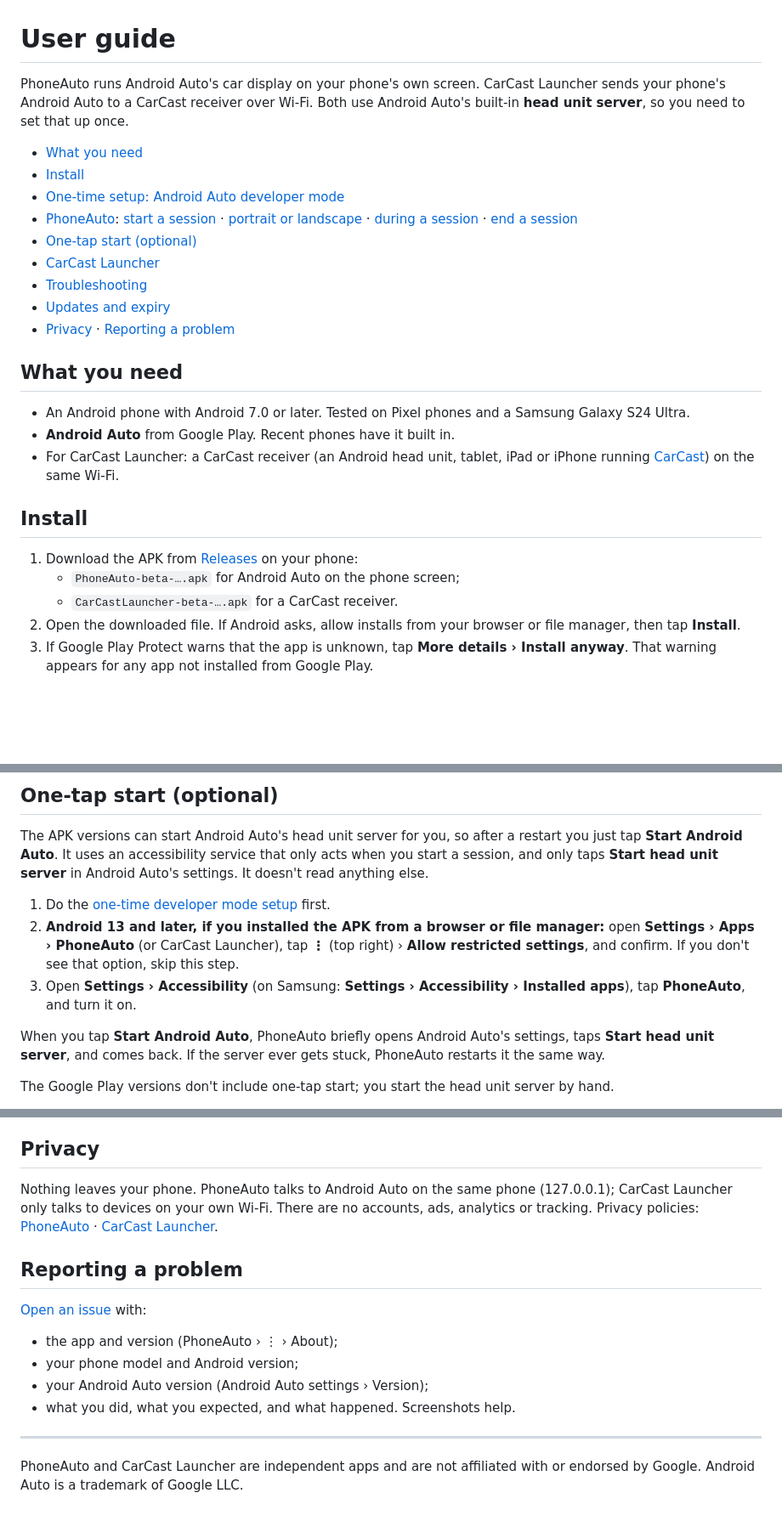
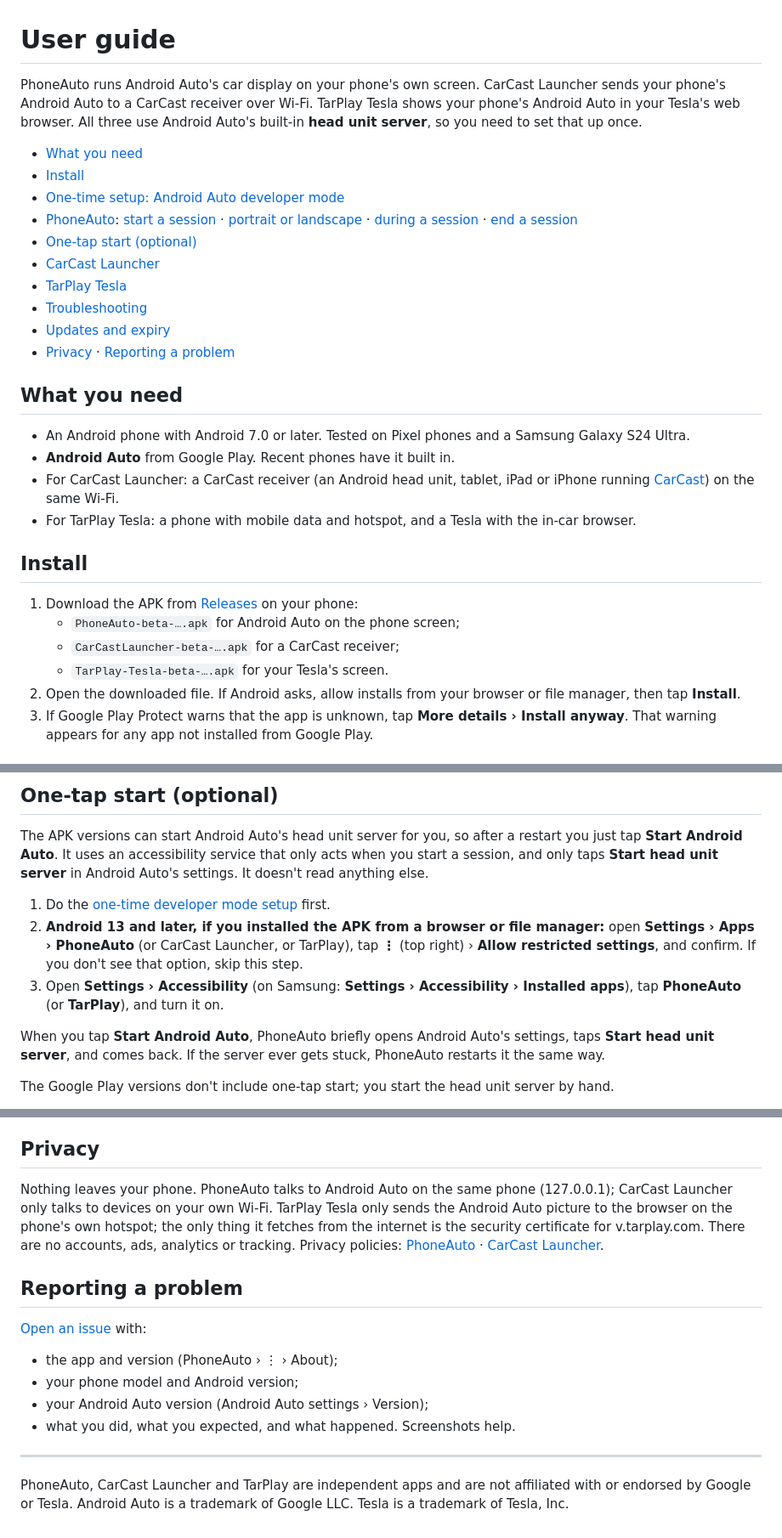
Before and after one commit to rPlayAI/tarplay-public, a Markdown page: docs/user-guide.md, 3 parts joined by grey strips. Shown at 85% size. GitHub-like rendering; blank space fills up the shorter version.

```diff
--- a/docs/user-guide.md
+++ b/docs/user-guide.md
@@ -1,6 +1,6 @@
 # User guide
 
-PhoneAuto runs Android Auto's car display on your phone's own screen. CarCast Launcher sends your phone's Android Auto to a CarCast receiver over Wi-Fi. Both use Android Auto's built-in **head unit server**, so you need to set that up once.
+PhoneAuto runs Android Auto's car display on your phone's own screen. CarCast Launcher sends your phone's Android Auto to a CarCast receiver over Wi-Fi. TarPlay Tesla shows your phone's Android Auto in your Tesla's web browser. All three use Android Auto's built-in **head unit server**, so you need to set that up once.
 
 - [What you need](#what-you-need)
 - [Install](#install)
@@ -8,6 +8,7 @@ PhoneAuto runs Android Auto's car display on your phone's own screen. CarCast La
 - [PhoneAuto](#phoneauto): [start a session](#start-a-session) · [portrait or landscape](#portrait-or-landscape) · [during a session](#during-a-session) · [end a session](#end-a-session)
 - [One-tap start (optional)](#one-tap-start-optional)
 - [CarCast Launcher](#carcast-launcher)
+- [TarPlay Tesla](#tarplay-tesla)
 - [Troubleshooting](#troubleshooting)
 - [Updates and expiry](#updates-and-expiry)
 - [Privacy](#privacy) · [Reporting a problem](#reporting-a-problem)
@@ -17,12 +18,14 @@ PhoneAuto runs Android Auto's car display on your phone's own screen. CarCast La
 - An Android phone with Android 7.0 or later. Tested on Pixel phones and a Samsung Galaxy S24 Ultra.
 - **Android Auto** from Google Play. Recent phones have it built in.
 - For CarCast Launcher: a CarCast receiver (an Android head unit, tablet, iPad or iPhone running [CarCast](https://github.com/rPlayAI/carcast-public)) on the same Wi-Fi.
+- For TarPlay Tesla: a phone with mobile data and hotspot, and a Tesla with the in-car browser.
 
 ## Install
 
 1. Download the APK from [Releases](https://github.com/rPlayAI/tarplay-public/releases/latest) on your phone:
    - `PhoneAuto-beta-….apk` for Android Auto on the phone screen;
-   - `CarCastLauncher-beta-….apk` for a CarCast receiver.
+   - `CarCastLauncher-beta-….apk` for a CarCast receiver;
+   - `TarPlay-Tesla-beta-….apk` for your Tesla's screen.
 2. Open the downloaded file. If Android asks, allow installs from your browser or file manager, then tap **Install**.
 3. If Google Play Protect warns that the app is unknown, tap **More details › Install anyway**. That warning appears for any app not installed from Google Play.
 
@@ -79,8 +82,8 @@ Tap **✕** in the top corner. You're back on PhoneAuto's start screen.
 The APK versions can start Android Auto's head unit server for you, so after a restart you just tap **Start Android Auto**. It uses an accessibility service that only acts when you start a session, and only taps **Start head unit server** in Android Auto's settings. It doesn't read anything else.
 
 1. Do the [one-time developer mode setup](#one-time-setup-android-auto-developer-mode) first.
-2. **Android 13 and later, if you installed the APK from a browser or file manager:** open **Settings › Apps › PhoneAuto** (or CarCast Launcher), tap **⋮** (top right) › **Allow restricted settings**, and confirm. If you don't see that option, skip this step.
-3. Open **Settings › Accessibility** (on Samsung: **Settings › Accessibility › Installed apps**), tap **PhoneAuto**, and turn it on.
+2. **Android 13 and later, if you installed the APK from a browser or file manager:** open **Settings › Apps › PhoneAuto** (or CarCast Launcher, or TarPlay), tap **⋮** (top right) › **Allow restricted settings**, and confirm. If you don't see that option, skip this step.
+3. Open **Settings › Accessibility** (on Samsung: **Settings › Accessibility › Installed apps**), tap **PhoneAuto** (or **TarPlay**), and turn it on.
 
 When you tap **Start Android Auto**, PhoneAuto briefly opens Android Auto's settings, taps **Start head unit server**, and comes back. If the server ever gets stuck, PhoneAuto restarts it the same way.
 
@@ -130,7 +163,7 @@ Open your phone's Settings app, search for "Android Auto", and open the result.
 
 ## Privacy
 
-Nothing leaves your phone. PhoneAuto talks to Android Auto on the same phone (127.0.0.1); CarCast Launcher only talks to devices on your own Wi-Fi. There are no accounts, ads, analytics or tracking. Privacy policies: [PhoneAuto](https://download.youcast.cn/phoneauto-privacy.html) · [CarCast Launcher](https://download.youcast.cn/carcast-privacy.html).
+Nothing leaves your phone. PhoneAuto talks to Android Auto on the same phone (127.0.0.1); CarCast Launcher only talks to devices on your own Wi-Fi. TarPlay Tesla only sends the Android Auto picture to the browser on the phone's own hotspot; the only thing it fetches from the internet is the security certificate for v.tarplay.com. There are no accounts, ads, analytics or tracking. Privacy policies: [PhoneAuto](https://download.youcast.cn/phoneauto-privacy.html) · [CarCast Launcher](https://download.youcast.cn/carcast-privacy.html).
 
 ## Reporting a problem
 
@@ -143,4 +176,4 @@ Nothing leaves your phone. PhoneAuto talks to Android Auto on the same phone (12
 
 ---
 
-PhoneAuto and CarCast Launcher are independent apps and are not affiliated with or endorsed by Google. Android Auto is a trademark of Google LLC.
+PhoneAuto, CarCast Launcher and TarPlay are independent apps and are not affiliated with or endorsed by Google or Tesla. Android Auto is a trademark of Google LLC. Tesla is a trademark of Tesla, Inc.
```
Also changed, not shown: other parts of docs/user-guide.md (+30 -0 lines), README.md (+12 -6 lines), docs/releases.md (+4 -0 lines), screenshots/tarplay-tesla.png (added).
